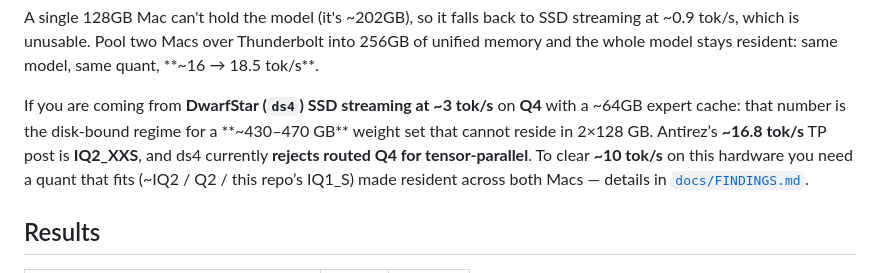
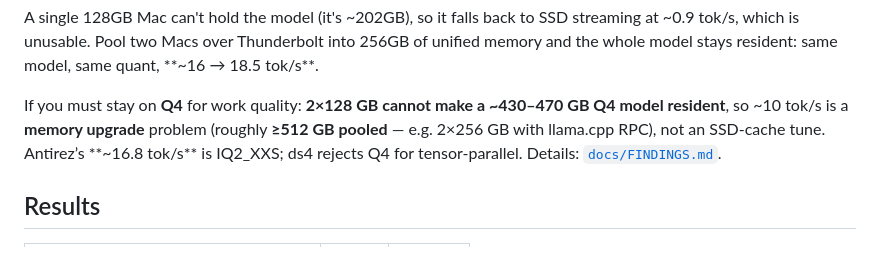
Before and after one commit to xj85770/xav-glm52-2box-local, a Markdown page: README.md, the part around the change. GitHub-like rendering.

```diff
--- a/README.md
+++ b/README.md
@@ -26,12 +26,10 @@ A single 128GB Mac can't hold the model (it's ~202GB), so it falls back to SSD s
 which is unusable. Pool two Macs over Thunderbolt into 256GB of unified memory and the whole model stays
 resident: same model, same quant, **~16 → 18.5 tok/s**.
 
-If you are coming from **DwarfStar (`ds4`) SSD streaming at ~3 tok/s** on **Q4** with a ~64GB
-expert cache: that number is the disk-bound regime for a **~430–470 GB** weight set that cannot
-reside in 2×128 GB. Antirez’s **~16.8 tok/s** TP post is **IQ2_XXS**, and ds4 currently
-**rejects routed Q4 for tensor-parallel**. To clear **~10 tok/s** on this hardware you need a
-quant that fits (~IQ2 / Q2 / this repo’s IQ1_S) made resident across both Macs — details in
-[`docs/FINDINGS.md`](docs/FINDINGS.md).
+If you must stay on **Q4** for work quality: **2×128 GB cannot make a ~430–470 GB Q4 model
+resident**, so ~10 tok/s is a **memory upgrade** problem (roughly **≥512 GB pooled** — e.g.
+2×256 GB with llama.cpp RPC), not an SSD-cache tune. Antirez’s **~16.8 tok/s** is IQ2_XXS;
+ds4 rejects Q4 for tensor-parallel. Details: [`docs/FINDINGS.md`](docs/FINDINGS.md).
 
 ## Results
 
```
Also changed, not shown: docs/FINDINGS.md (+60 -15 lines).
